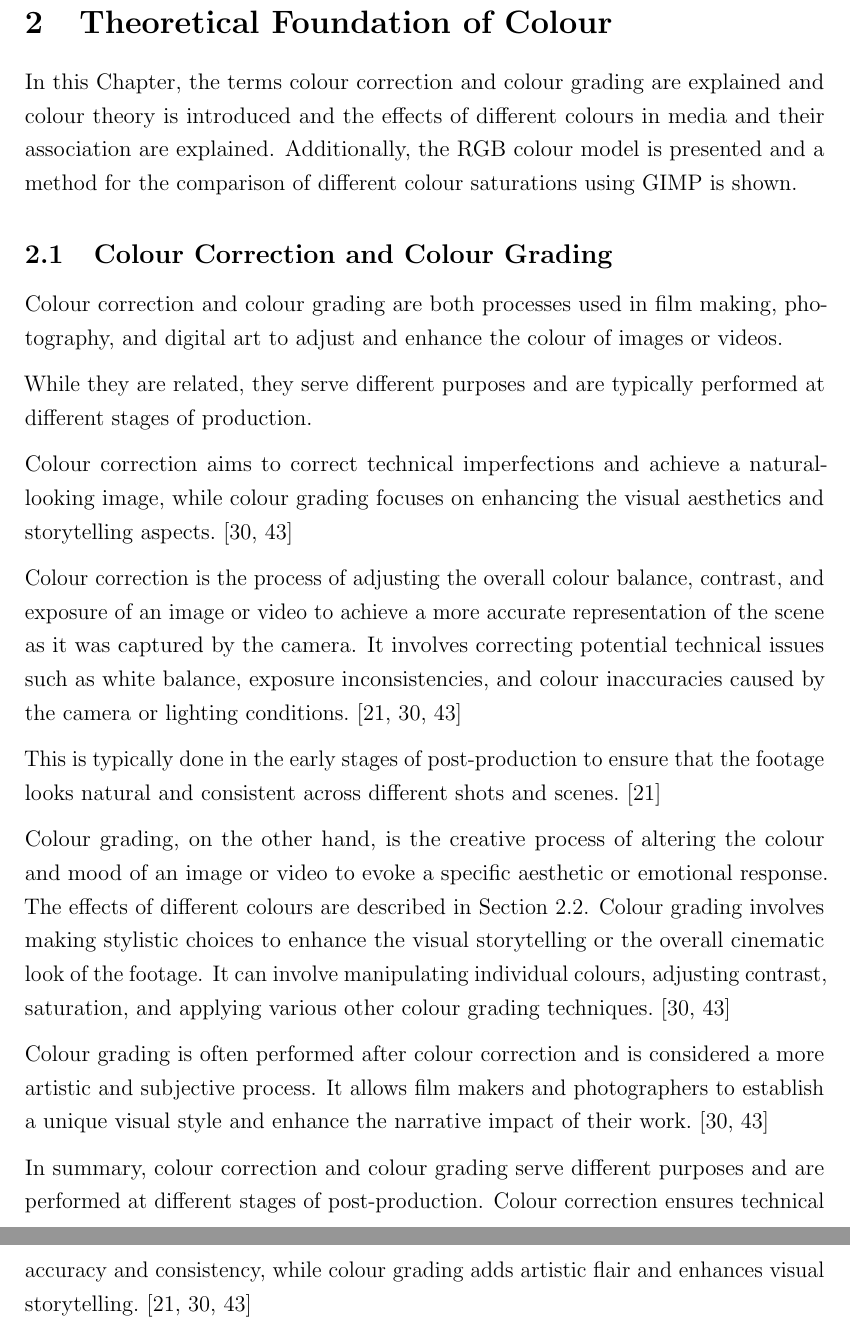
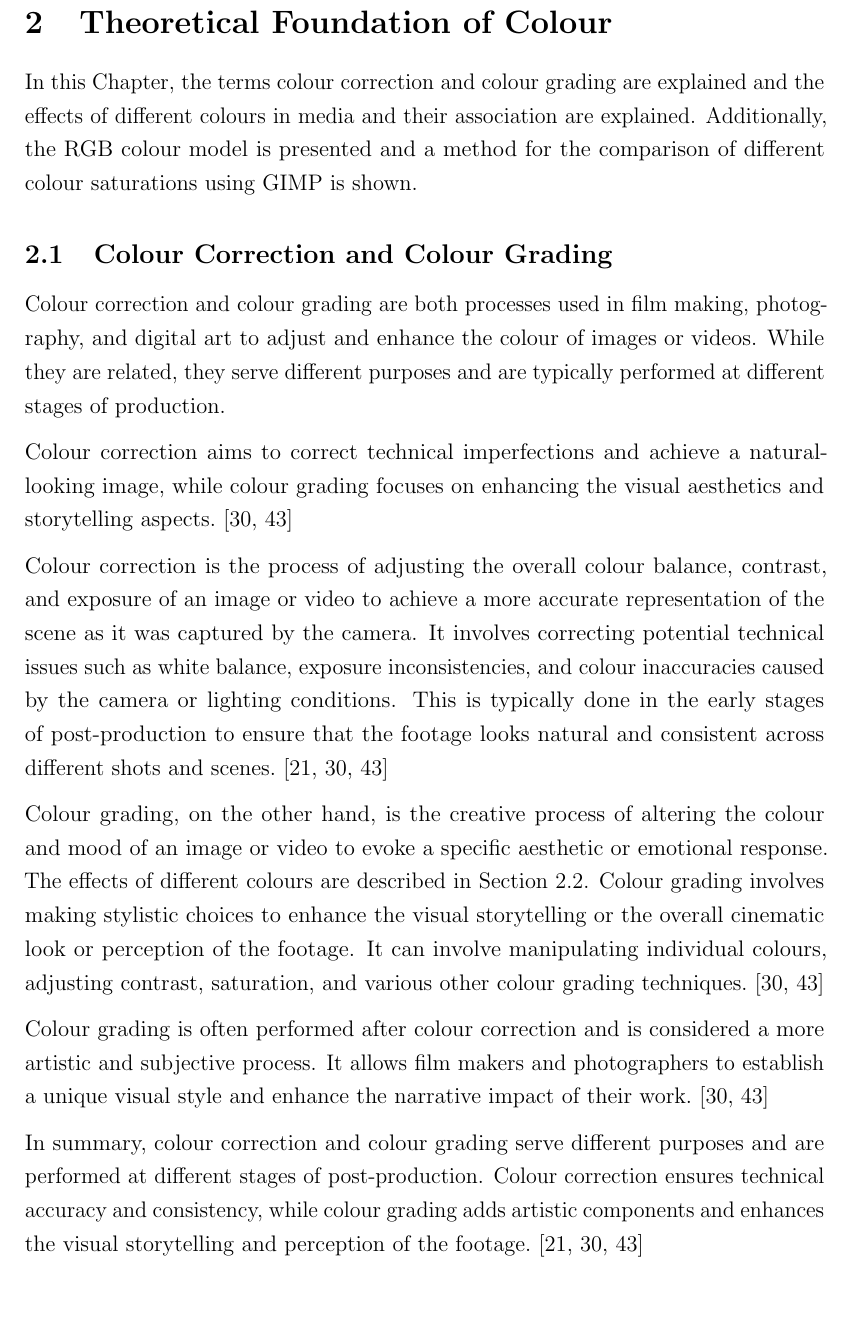
Before and after one commit to Pina-Cola/MasterThesis, a LaTeX thesis (MasterThesis.tex, which reads subfiles/ColourBackground.tex): two parts of pages 9 and 10 of 81 before the commit and part of page 9 of 80 after it, the two joined at a grey line, cut so that both start at the same text, the shorter picture padded with empty space. Compiled offline with pdfLaTeX.

Commit message:
read over colour background

```diff
--- a/subfiles/ColourBackground.tex
+++ b/subfiles/ColourBackground.tex
@@ -25,7 +25,7 @@
 
 \section{Theoretical Foundation of Colour} \label{section:theoreticalfoundationofcolour}
 
-In this Chapter, the terms colour correction and colour grading are explained and colour theory is introduced and the effects of different colours in media and their association are explained. Additionally, the RGB colour model is presented and a method for the comparison of different colour saturations using GIMP is shown.
+In this Chapter, the terms colour correction and colour grading are explained and the effects of different colours in media and their association are explained. Additionally, the RGB colour model is presented and a method for the comparison of different colour saturations using GIMP is shown.
 
 
 
@@ -36,24 +36,22 @@ In this Chapter, the terms colour correction and colour grading are explained an
 
 
 Colour correction and colour grading are both processes used in film making, photography, and digital art to adjust and enhance the colour of images or videos.
-
 While they are related, they serve different purposes and are typically performed at different stages of production.
 
 Colour correction aims to correct technical imperfections and achieve a natural-looking image, while colour grading focuses on enhancing the visual aesthetics and storytelling aspects.~\cite{cc_cg_1, cc_cg_2}
 
 
-Colour correction is the process of adjusting the overall colour balance, contrast, and exposure of an image or video to achieve a more accurate representation of the scene as it was captured by the camera. It involves correcting potential technical issues such as white balance, exposure inconsistencies, and colour inaccuracies caused by the camera or lighting conditions.~\cite{cc1, cc_cg_1, cc_cg_2}
-
-This is typically done in the early stages of post-production to ensure that the footage looks natural and consistent across different shots and scenes.~\cite{cc1}
+Colour correction is the process of adjusting the overall colour balance, contrast, and exposure of an image or video to achieve a more accurate representation of the scene as it was captured by the camera. It involves correcting potential technical issues such as white balance, exposure inconsistencies, and colour inaccuracies caused by the camera or lighting conditions.
+This is typically done in the early stages of post-production to ensure that the footage looks natural and consistent across different shots and scenes.~\cite{cc1, cc_cg_1, cc_cg_2}
 
 
 Colour grading, on the other hand, is the creative process of altering the colour and mood of an image or video to evoke a specific aesthetic or emotional response. The effects of different colours are described in Section~\ref{subsection:effectsofdifferentcolours}.
-Colour grading involves making stylistic choices to enhance the visual storytelling or the overall cinematic look of the footage. It can involve manipulating individual colours, adjusting contrast, saturation, and applying various other colour grading techniques.~\cite{cc_cg_1, cc_cg_2}
+Colour grading involves making stylistic choices to enhance the visual storytelling or the overall cinematic look or perception of the footage. It can involve manipulating individual colours, adjusting contrast, saturation, and various other colour grading techniques.~\cite{cc_cg_1, cc_cg_2}
 
 Colour grading is often performed after colour correction and is considered a more artistic and subjective process. It allows film makers and photographers to establish a unique visual style and enhance the narrative impact of their work.~\cite{cc_cg_1, cc_cg_2}
 
 
-In summary, colour correction and colour grading serve different purposes and are performed at different stages of post-production. Colour correction ensures technical accuracy and consistency, while colour grading adds artistic flair and enhances visual storytelling.~\cite{cc1, cc_cg_1, cc_cg_2}
+In summary, colour correction and colour grading serve different purposes and are performed at different stages of post-production. Colour correction ensures technical accuracy and consistency, while colour grading adds artistic components and enhances the visual storytelling and perception of the footage.~\cite{cc1, cc_cg_1, cc_cg_2}
 
 
 
```
Also changed, not shown: subfiles/ColourBackground.tex (10 more changed lines).
